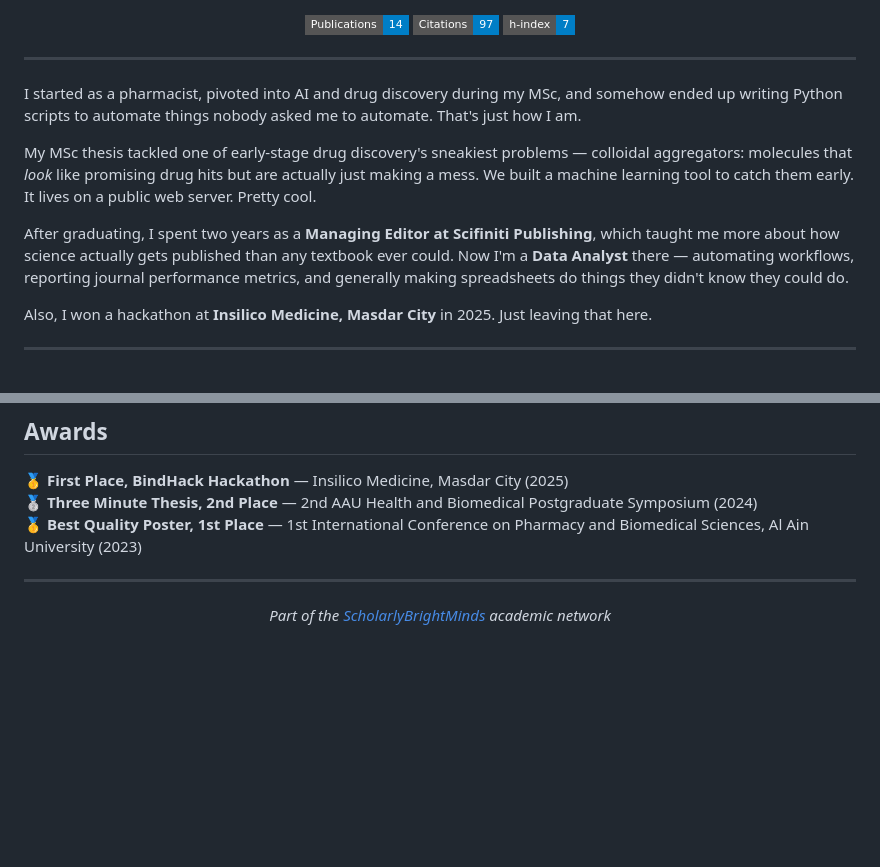
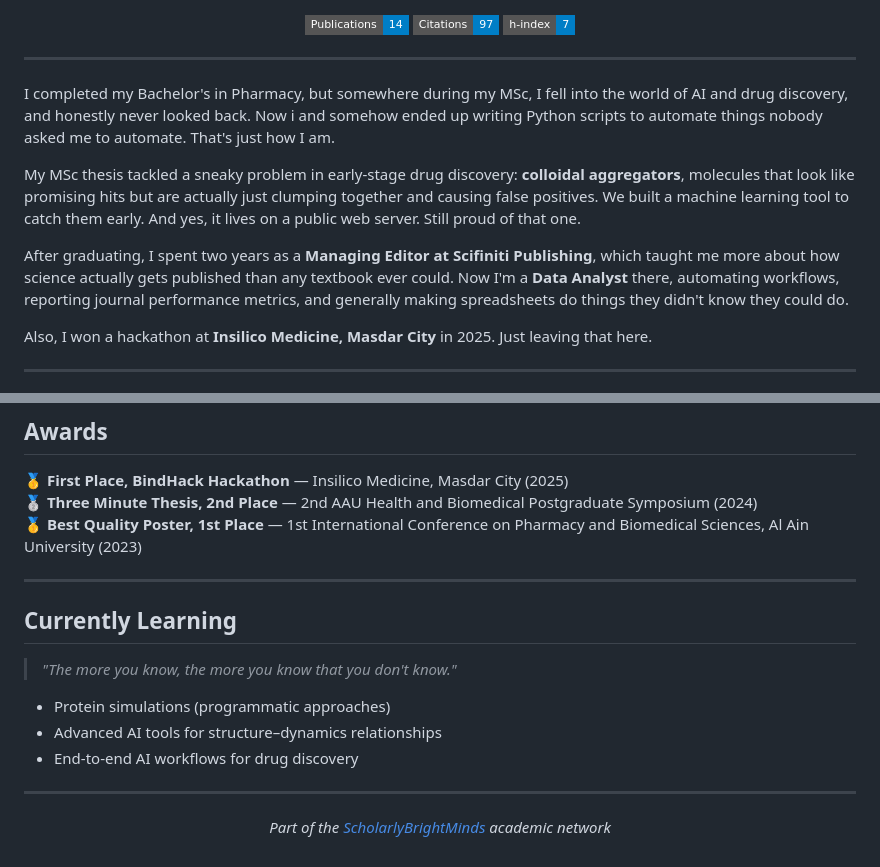
Before and after one commit to ScholarlyBrightMinds/abdallahabouhajal, a Markdown page: README.md, 2 parts joined by grey strips. GitHub-like rendering; badges without logos; blank space fills up the shorter version.

```diff
--- a/README.md
+++ b/README.md
@@ -22,11 +22,12 @@
 
 ---
 
-I started as a pharmacist, pivoted into AI and drug discovery during my MSc, and somehow ended up writing Python scripts to automate things nobody asked me to automate. That's just how I am.
+I completed my Bachelor's in Pharmacy, but somewhere during my MSc, I fell into the world of AI and drug discovery, and honestly never looked back. Now i  and somehow ended up writing Python scripts to automate things nobody asked me to automate. That's just how I am.
 
-My MSc thesis tackled one of early-stage drug discovery's sneakiest problems — colloidal aggregators: molecules that *look* like promising drug hits but are actually just making a mess. We built a machine learning tool to catch them early. It lives on a public web server. Pretty cool.
+My MSc thesis tackled a sneaky problem in early-stage drug discovery: **colloidal aggregators**, molecules that look like promising hits but are actually just clumping together and causing false positives. We built a machine learning tool to catch them early. And yes, it lives on a public web server. Still proud of that one.
 
-After graduating, I spent two years as a **Managing Editor at Scifiniti Publishing**, which taught me more about how science actually gets published than any textbook ever could. Now I'm a **Data Analyst** there — automating workflows, reporting journal performance metrics, and generally making spreadsheets do things they didn't know they could do.
+After graduating, I spent two years as a **Managing Editor at Scifiniti Publishing**, which taught me more about how science actually gets published than any textbook ever could. Now I'm a **Data Analyst** there, automating workflows, reporting journal performance metrics, and generally making spreadsheets do things they didn't know they could do.
+
 
 Also, I won a hackathon at **Insilico Medicine, Masdar City** in 2025. Just leaving that here.
 
@@ -62,6 +63,14 @@ My work sits at the intersection of **machine learning**, **cheminformatics**, a
 
 ---
 
+## Currently Learning
+> *"The more you know, the more you know that you don't know."*
+
+- Protein simulations (programmatic approaches)
+- Advanced AI tools for structure–dynamics relationships
+- End-to-end AI workflows for drug discovery
+---
+
 <div align="center">
 
 *Part of the [ScholarlyBrightMinds](https://github.com/ScholarlyBrightMinds) academic network*
```
